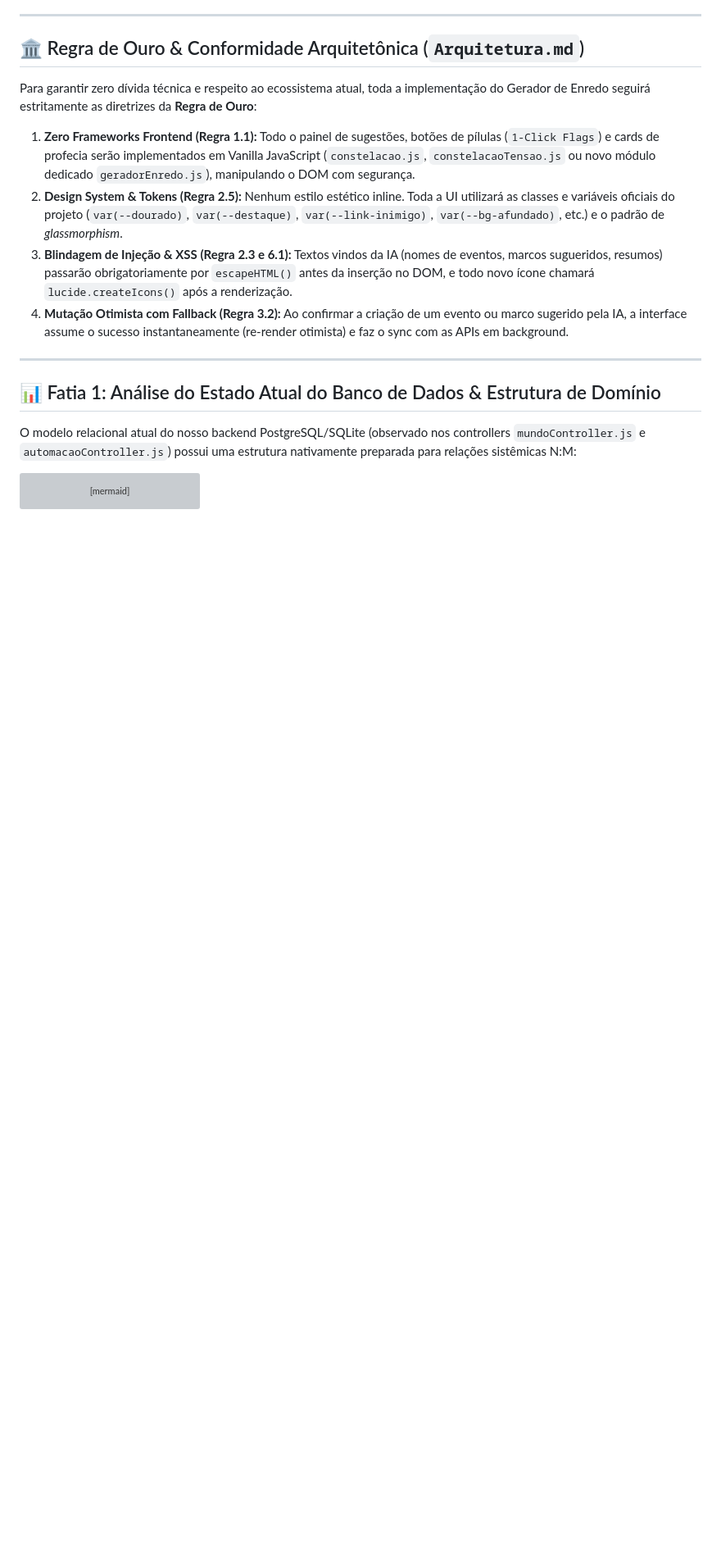
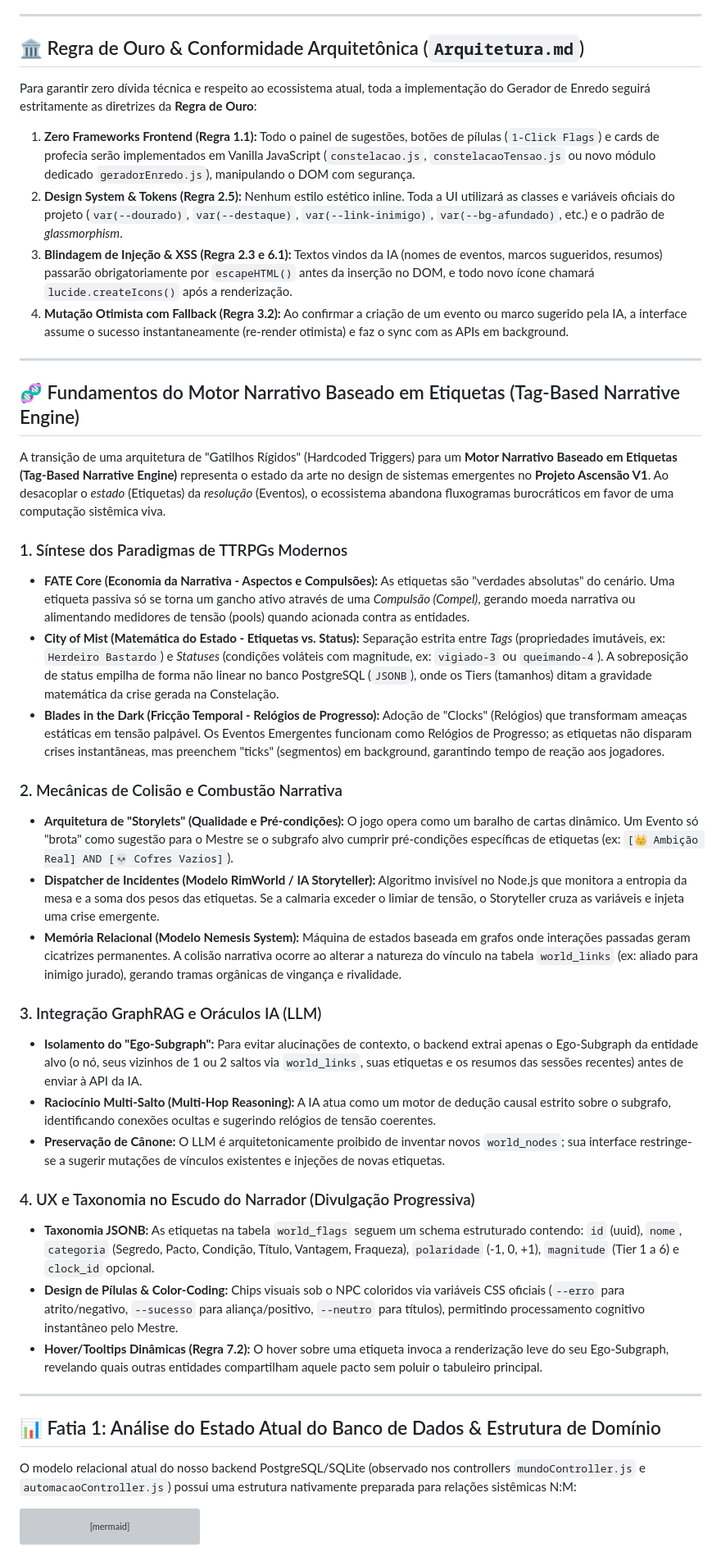
Before and after one commit to GA55555/projeto_ascensaov1, a Markdown page: gerador_de_enredo.md, the part around one of its changes. Shown at 82% size. Drawn GitHub-style; blank space fills up the shorter version; grey boxes are pictures that could not be loaded.

Commit message:
docs(arquitetura): integrar relatorio tecnico do motor narrativo baseado em etiquetas e relogios de progresso

```diff
--- a/gerador_de_enredo.md
+++ b/gerador_de_enredo.md
@@ -13,6 +13,32 @@ Para garantir zero dívida técnica e respeito ao ecossistema atual, toda a impl
 2. **Design System & Tokens (Regra 2.5):** Nenhum estilo estético inline. Toda a UI utilizará as classes e variáveis oficiais do projeto (`var(--dourado)`, `var(--destaque)`, `var(--link-inimigo)`, `var(--bg-afundado)`, etc.) e o padrão de *glassmorphism*.
 3. **Blindagem de Injeção & XSS (Regra 2.3 e 6.1):** Textos vindos da IA (nomes de eventos, marcos sugueridos, resumos) passarão obrigatoriamente por `escapeHTML()` antes da inserção no DOM, e todo novo ícone chamará `lucide.createIcons()` após a renderização.
 4. **Mutação Otimista com Fallback (Regra 3.2):** Ao confirmar a criação de um evento ou marco sugerido pela IA, a interface assume o sucesso instantaneamente (re-render otimista) e faz o sync com as APIs em background.
+
+---
+
+## 🧬 Fundamentos do Motor Narrativo Baseado em Etiquetas (Tag-Based Narrative Engine)
+
+A transição de uma arquitetura de "Gatilhos Rígidos" (Hardcoded Triggers) para um **Motor Narrativo Baseado em Etiquetas (Tag-Based Narrative Engine)** representa o estado da arte no design de sistemas emergentes no **Projeto Ascensão V1**. Ao desacoplar o *estado* (Etiquetas) da *resolução* (Eventos), o ecossistema abandona fluxogramas burocráticos em favor de uma computação sistêmica viva.
+
+### 1. Síntese dos Paradigmas de TTRPGs Modernos
+*   **FATE Core (Economia da Narrativa - Aspectos e Compulsões):** As etiquetas são "verdades absolutas" do cenário. Uma etiqueta passiva só se torna um gancho ativo através de uma *Compulsão (Compel)*, gerando moeda narrativa ou alimentando medidores de tensão (pools) quando acionada contra as entidades.
+*   **City of Mist (Matemática do Estado - Etiquetas vs. Status):** Separação estrita entre *Tags* (propriedades imutáveis, ex: `Herdeiro Bastardo`) e *Statuses* (condições voláteis com magnitude, ex: `vigiado-3` ou `queimando-4`). A sobreposição de status empilha de forma não linear no banco PostgreSQL (`JSONB`), onde os Tiers (tamanhos) ditam a gravidade matemática da crise gerada na Constelação.
+*   **Blades in the Dark (Fricção Temporal - Relógios de Progresso):** Adoção de "Clocks" (Relógios) que transformam ameaças estáticas em tensão palpável. Os Eventos Emergentes funcionam como Relógios de Progresso; as etiquetas não disparam crises instantâneas, mas preenchem "ticks" (segmentos) em background, garantindo tempo de reação aos jogadores.
+
+### 2. Mecânicas de Colisão e Combustão Narrativa
+*   **Arquitetura de "Storylets" (Qualidade e Pré-condições):** O jogo opera como um baralho de cartas dinâmico. Um Evento só "brota" como sugestão para o Mestre se o subgrafo alvo cumprir pré-condições específicas de etiquetas (ex: `[👑 Ambição Real] AND [💀 Cofres Vazios]`).
+*   **Dispatcher de Incidentes (Modelo RimWorld / IA Storyteller):** Algoritmo invisível no Node.js que monitora a entropia da mesa e a soma dos pesos das etiquetas. Se a calmaria exceder o limiar de tensão, o Storyteller cruza as variáveis e injeta uma crise emergente.
+*   **Memória Relacional (Modelo Nemesis System):** Máquina de estados baseada em grafos onde interações passadas geram cicatrizes permanentes. A colisão narrativa ocorre ao alterar a natureza do vínculo na tabela `world_links` (ex: aliado para inimigo jurado), gerando tramas orgânicas de vingança e rivalidade.
+
+### 3. Integração GraphRAG e Oráculos IA (LLM)
+*   **Isolamento do "Ego-Subgraph":** Para evitar alucinações de contexto, o backend extrai apenas o Ego-Subgraph da entidade alvo (o nó, seus vizinhos de 1 ou 2 saltos via `world_links`, suas etiquetas e os resumos das sessões recentes) antes de enviar à API da IA.
+*   **Raciocínio Multi-Salto (Multi-Hop Reasoning):** A IA atua como um motor de dedução causal estrito sobre o subgrafo, identificando conexões ocultas e sugerindo relógios de tensão coerentes.
+*   **Preservação de Cânone:** O LLM é arquitetonicamente proibido de inventar novos `world_nodes`; sua interface restringe-se a sugerir mutações de vínculos existentes e injeções de novas etiquetas.
+
+### 4. UX e Taxonomia no Escudo do Narrador (Divulgação Progressiva)
+*   **Taxonomia JSONB:** As etiquetas na tabela `world_flags` seguem um schema estruturado contendo: `id` (uuid), `nome`, `categoria` (Segredo, Pacto, Condição, Título, Vantagem, Fraqueza), `polaridade` (-1, 0, +1), `magnitude` (Tier 1 a 6) e `clock_id` opcional.
+*   **Design de Pílulas & Color-Coding:** Chips visuais sob o NPC coloridos via variáveis CSS oficiais (`--erro` para atrito/negativo, `--sucesso` para aliança/positivo, `--neutro` para títulos), permitindo processamento cognitivo instantâneo pelo Mestre.
+*   **Hover/Tooltips Dinâmicas (Regra 7.2):** O hover sobre uma etiqueta invoca a renderização leve do seu Ego-Subgraph, revelando quais outras entidades compartilham aquele pacto sem poluir o tabuleiro principal.
 
 ---
 
```
Also changed, not shown: other parts of gerador_de_enredo.md (+10 -10 lines).
